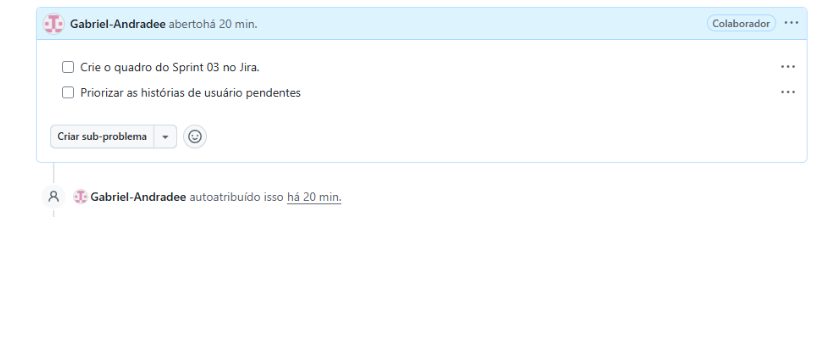
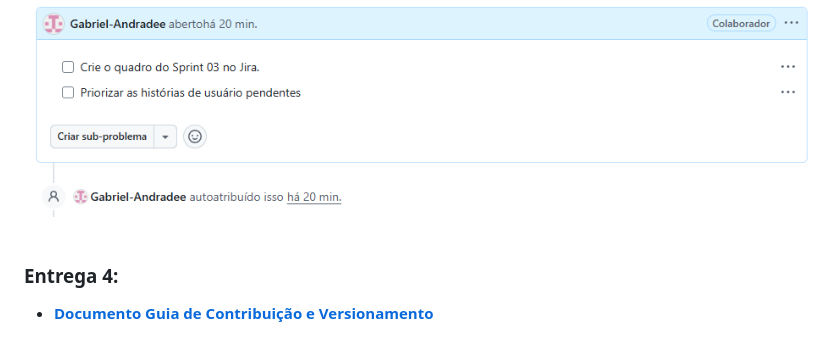
Before and after one commit to joaorafaelsga/Projeto_FDS, a Markdown page: README.md, the part around the change. GitHub-like rendering; blank space fills up the shorter version.

Commit message:
docs: adiciona link do CONTRIBUTING.md no README

```diff
--- a/README.md
+++ b/README.md
@@ -116,3 +116,8 @@ Acompanhamento e gestão de tarefas do projeto:
 ![Gestão de Issues - Visão Geral](assets/issues1.png)
 
 ![Gestão de Issues - Detalhes](assets/issues2.png)
+
+
+###  Entrega 4:
+
+* **[Documento Guia de Contribuição e Versionamento](CONTRIBUTING.md)**
```
